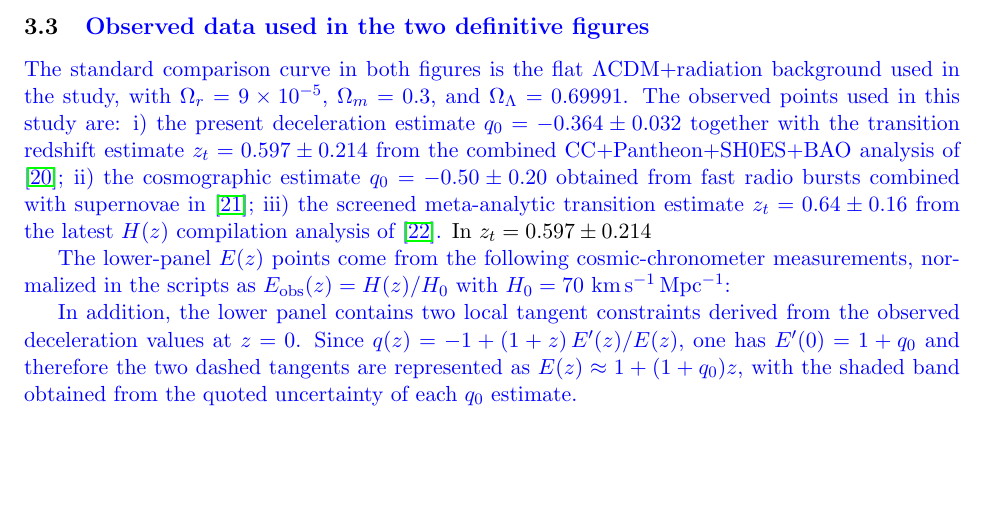
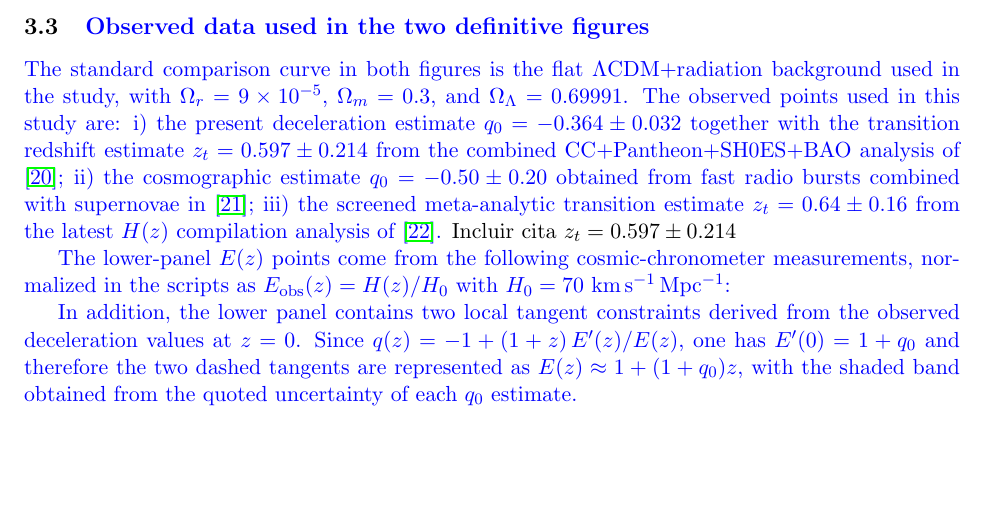
Before and after one commit to robertmonjo/hippopede, a LaTeX paper (main-hippopede.tex): part of page 7 of 12, cut so that both start at the same text. Compiled offline with pdfLaTeX.

Commit message:
Update on Overleaf.

```diff
--- a/main-hippopede.tex
+++ b/main-hippopede.tex
@@ -232,7 +232,7 @@ q^{\mathrm{proj}}_\chi(z)=-1+(1+z)\frac{d\ln E^{\mathrm{proj}}_\chi(z)}{dz}.
 
 \subsection{\blue{Observed data used in the two definitive figures}}
 
-\blue{The standard comparison curve in both figures is the flat $\Lambda$CDM$+$radiation background used in the study, with $\Omega_r=9\times10^{-5}$, $\Omega_m=0.3$, and $\Omega_\Lambda=0.69991$. The observed points used in this study are: i) the present deceleration estimate $q_0=-0.364\pm0.032$ together with the transition redshift estimate $z_t=0.597\pm0.214$ from the combined CC$+$Pantheon$+$SH0ES$+$BAO analysis of \cite{myrzakulov2025q0}; ii) the cosmographic estimate $q_0=-0.50\pm0.20$ obtained from fast radio bursts combined with supernovae in \cite{gao2024frb}; iii) the screened meta-analytic transition estimate $z_t=0.64\pm0.16$ from the latest $H(z)$ compilation analysis of \cite{hu2025transition}.} In $z_t=0.597\pm0.214$
+\blue{The standard comparison curve in both figures is the flat $\Lambda$CDM$+$radiation background used in the study, with $\Omega_r=9\times10^{-5}$, $\Omega_m=0.3$, and $\Omega_\Lambda=0.69991$. The observed points used in this study are: i) the present deceleration estimate $q_0=-0.364\pm0.032$ together with the transition redshift estimate $z_t=0.597\pm0.214$ from the combined CC$+$Pantheon$+$SH0ES$+$BAO analysis of \cite{myrzakulov2025q0}; ii) the cosmographic estimate $q_0=-0.50\pm0.20$ obtained from fast radio bursts combined with supernovae in \cite{gao2024frb}; iii) the screened meta-analytic transition estimate $z_t=0.64\pm0.16$ from the latest $H(z)$ compilation analysis of \cite{hu2025transition}.} Incluir cita $z_t=0.597\pm0.214$
 
 \blue{The lower-panel $E(z)$ points come from the following cosmic-chronometer measurements, normalized in the scripts as $E_{\mathrm{obs}}(z)=H(z)/H_0$ with $H_0=70~\mathrm{km\,s^{-1}\,Mpc^{-1}}$:}
 
```
